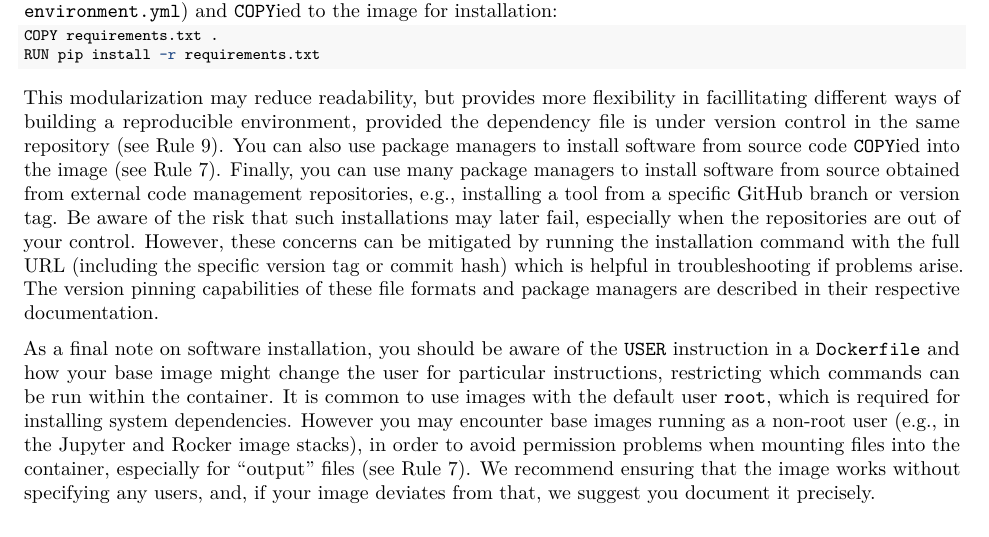
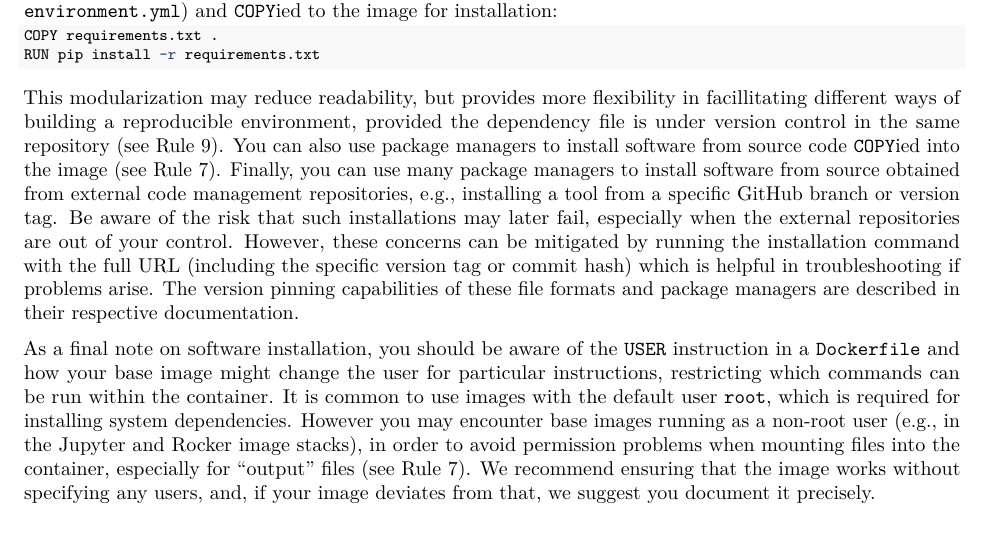
Before and after one commit to nuest/ten-simple-rules-dockerfiles, an R Markdown document (ten-simple-rules-dockerfiles.Rmd): part of page 12 of 21, cut so that both start at the same text. Rendered offline with R 4.5, knitr and Pandoc, then LaTeX, with nearby package versions; drawn as R Markdown's standard PDF in place of the format the file asks for.

Commit message:
Tweak wording

```diff
--- a/ten-simple-rules-dockerfiles.Rmd
+++ b/ten-simple-rules-dockerfiles.Rmd
@@ -575,7 +575,7 @@ RUN pip install -r requirements.txt
 This modularization may reduce readability, but provides more flexibility in facillitating different ways of building a reproducible environment, provided the dependency file is under version control in the same repository (see \ruleref{rule:publish}).
 You can also use package managers to install software from source code `COPY`ied into the image (see&nbsp;\ruleref{rule:mount}).
 Finally, you can use many package managers to install software from source obtained from external code management repositories, e.g., installing a tool from a specific GitHub branch or version tag.
-Be aware of the risk that such installations may later fail, especially when the repositories are out of your control. However, these concerns can be mitigated by running the installation command with the full URL (including the specific version tag or commit hash) which is helpful in troubleshooting if problems arise.
+Be aware of the risk that such installations may later fail, especially when the external repositories are out of your control. However, these concerns can be mitigated by running the installation command with the full URL (including the specific version tag or commit hash) which is helpful in troubleshooting if problems arise.
 The version pinning capabilities of these file formats and package managers are described in their respective documentation.
 
 As a final note on software installation, you should be aware of the [`USER` instruction](https://docs.docker.com/engine/reference/builder/#user) in a `Dockerfile` and how your base image might change the user for particular instructions, restricting which commands can be run within the container.
```
